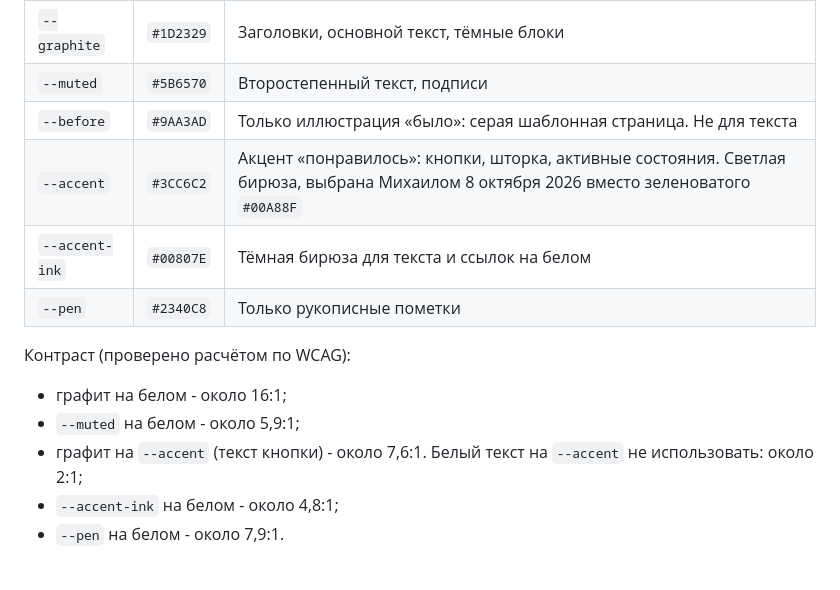
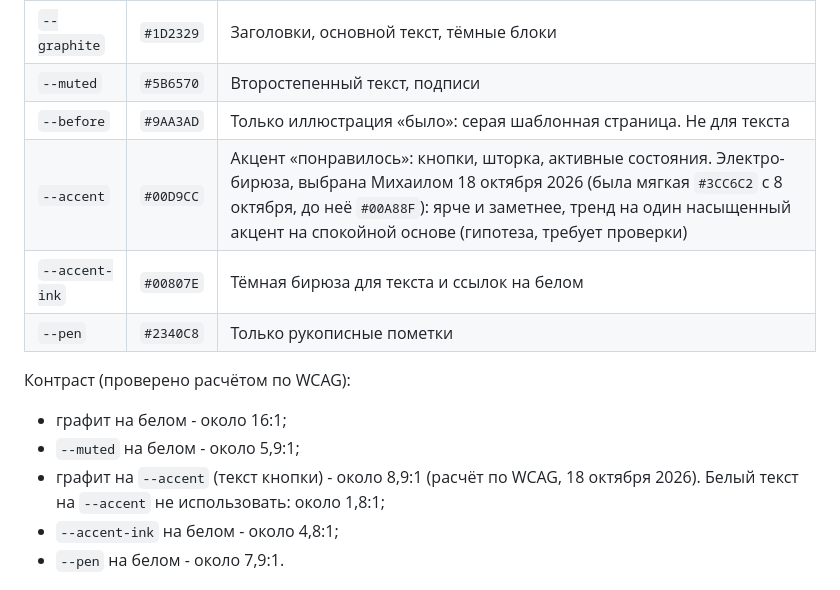
Before and after one commit to uzkm73-TROS/test-site-pokagy, a Markdown page: brand/brand.md, the part around the change. Drawn GitHub-style.

Commit message:
Бренд: акцент заменён на электро-бирюзу #00D9CC
Co-Authored-By: Claude Sonnet 5.5 <noreply@anthropic.com>

```diff
--- a/brand/brand.md
+++ b/brand/brand.md
@@ -18,14 +18,14 @@
 | `--graphite` | `#1D2329` | Заголовки, основной текст, тёмные блоки |
 | `--muted` | `#5B6570` | Второстепенный текст, подписи |
 | `--before` | `#9AA3AD` | Только иллюстрация «было»: серая шаблонная страница. Не для текста |
-| `--accent` | `#3CC6C2` | Акцент «понравилось»: кнопки, шторка, активные состояния. Светлая бирюза, выбрана Михаилом 8 октября 2026 вместо зеленоватого `#00A88F` |
+| `--accent` | `#00D9CC` | Акцент «понравилось»: кнопки, шторка, активные состояния. Электро-бирюза, выбрана Михаилом 18 октября 2026 (была мягкая `#3CC6C2` с 8 октября, до неё `#00A88F`): ярче и заметнее, тренд на один насыщенный акцент на спокойной основе (гипотеза, требует проверки) |
 | `--accent-ink` | `#00807E` | Тёмная бирюза для текста и ссылок на белом |
 | `--pen` | `#2340C8` | Только рукописные пометки |
 
 Контраст (проверено расчётом по WCAG):
 - графит на белом - около 16:1;
 - `--muted` на белом - около 5,9:1;
-- графит на `--accent` (текст кнопки) - около 7,6:1. Белый текст на `--accent` не использовать: около 2:1;
+- графит на `--accent` (текст кнопки) - около 8,9:1 (расчёт по WCAG, 18 октября 2026). Белый текст на `--accent` не использовать: около 1,8:1;
 - `--accent-ink` на белом - около 4,8:1;
 - `--pen` на белом - около 7,9:1.
 
```
